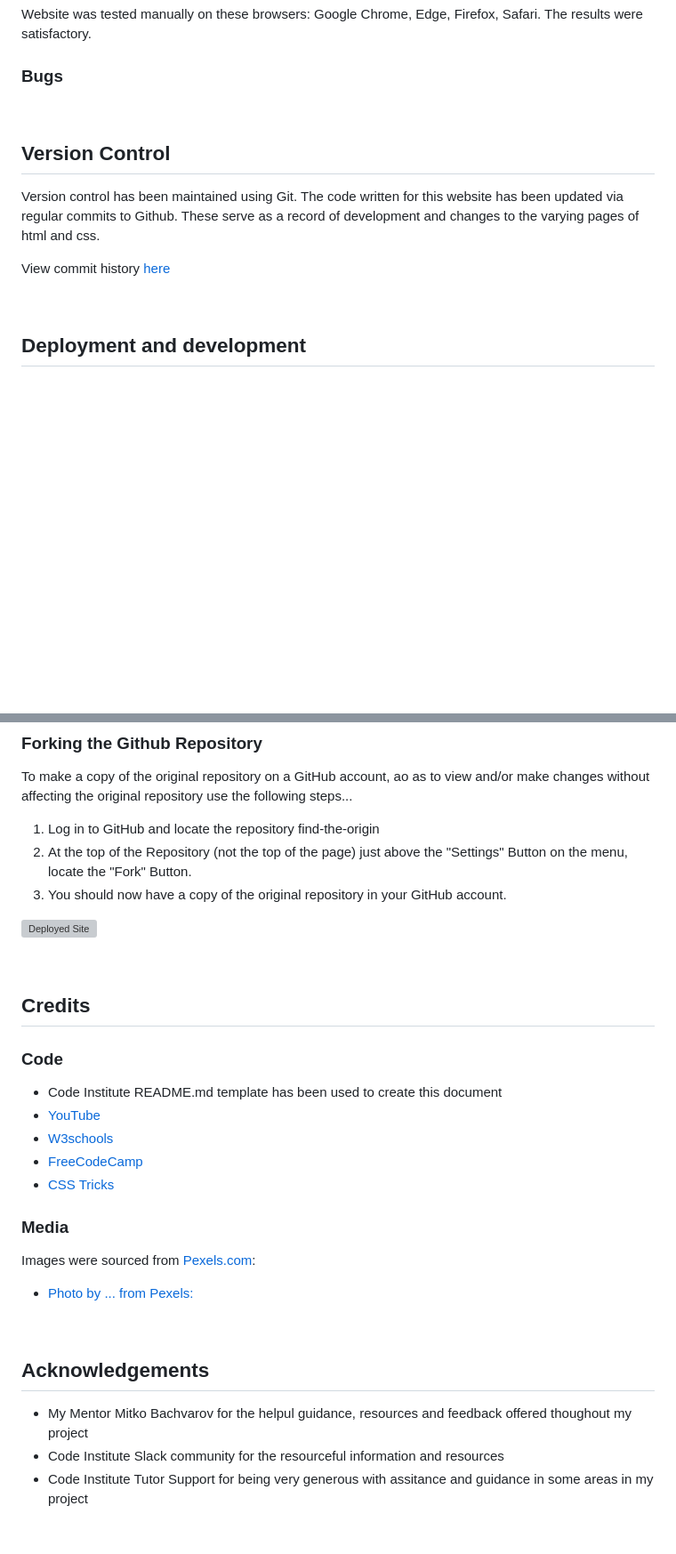
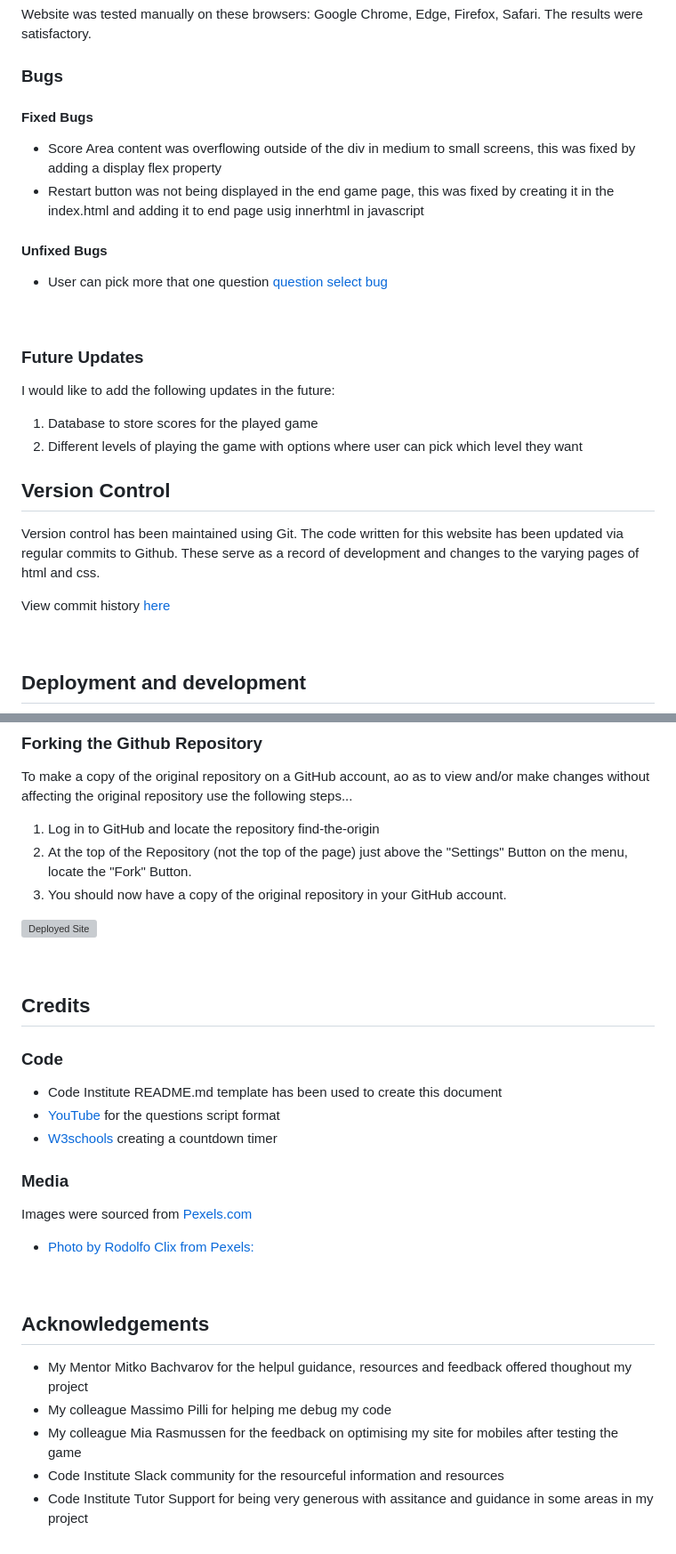
Before and after one commit to Njorogetracy/find-the-origin, a Markdown page: README.md, 2 parts joined by grey strips. Shown at 89% size. Rendered like a GitHub page; blank space fills up the shorter version; grey boxes are pictures that could not be loaded.

Commit message:
Add fixed bug testing

```diff
--- a/README.md
+++ b/README.md
@@ -279,8 +266,22 @@ Website was tested manually on these browsers: Google Chrome, Edge, Firefox, Saf
 
 ### Bugs
 
+#### Fixed Bugs
+- Score Area content was overflowing outside of the div in medium to small screens, this was fixed by adding a display flex property
+- Restart button was not being displayed in the end game page, this was fixed by creating it in the index.html and adding it to end page usig innerhtml in javascript
+
+
+#### Unfixed Bugs
+- User can pick more that one question
+[question select bug]()
 
 <br>
+
+### Future Updates
+I would like to add the following updates in the future:
+
+1. Database to store scores for the played game
+2. Different levels of playing the game with options where user can pick which level they want
 
 ## Version Control
 
@@ -318,20 +319,21 @@ To make a copy of the original repository on a GitHub account, ao as to view and
 ### Code
 
 - Code Institute README.md template has been used to create this document
-- [YouTube]()
-- [W3schools]()
-- [FreeCodeCamp]()
-- [CSS Tricks]()
+- [YouTube](https://www.youtube.com/watch?v=riDzcEQbX6k&ab_channel=WebDevSimplified) for the questions script format
+- [W3schools](https://www.w3schools.com/howto/howto_js_countdown.asp) creating a countdown timer
+
 
 ### Media
 
- Images were sourced from [Pexels.com](https://pexels.com/):
- - [Photo by ... from Pexels:]()
+ Images were sourced from [Pexels.com](https://pexels.com/)
+ - [Photo by Rodolfo Clix from Pexels:](https://www.pexels.com/photo/five-bulb-lights-1036936/)
 
  <br>
 
  ## Acknowledgements
 
  - My Mentor Mitko Bachvarov for the helpul guidance, resources and feedback offered thoughout my project
+ - My colleague Massimo Pilli for helping me debug my code
+ - My colleague Mia Rasmussen for the feedback on optimising my site for mobiles after testing the game
  - Code Institute Slack community for the resourceful information and resources
  - Code Institute Tutor Support for being very generous with assitance and guidance in some areas in my project
```
Also changed, not shown: other parts of README.md (+6 -19 lines).
